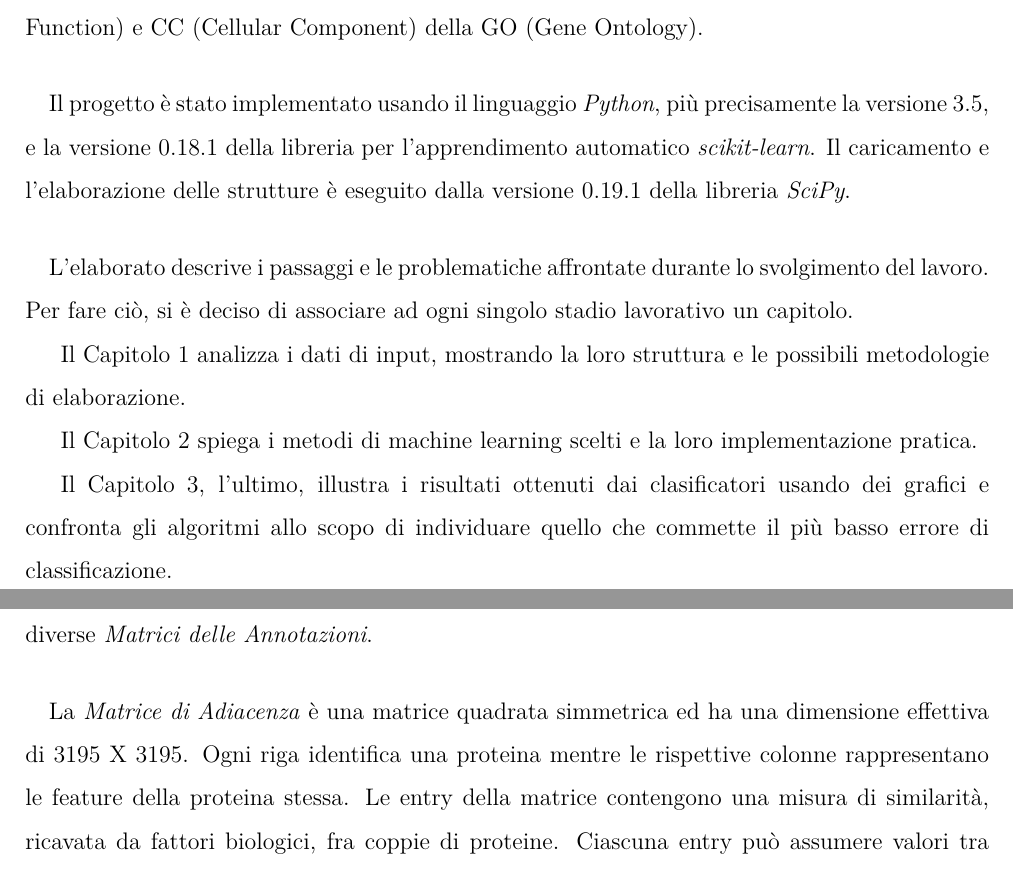
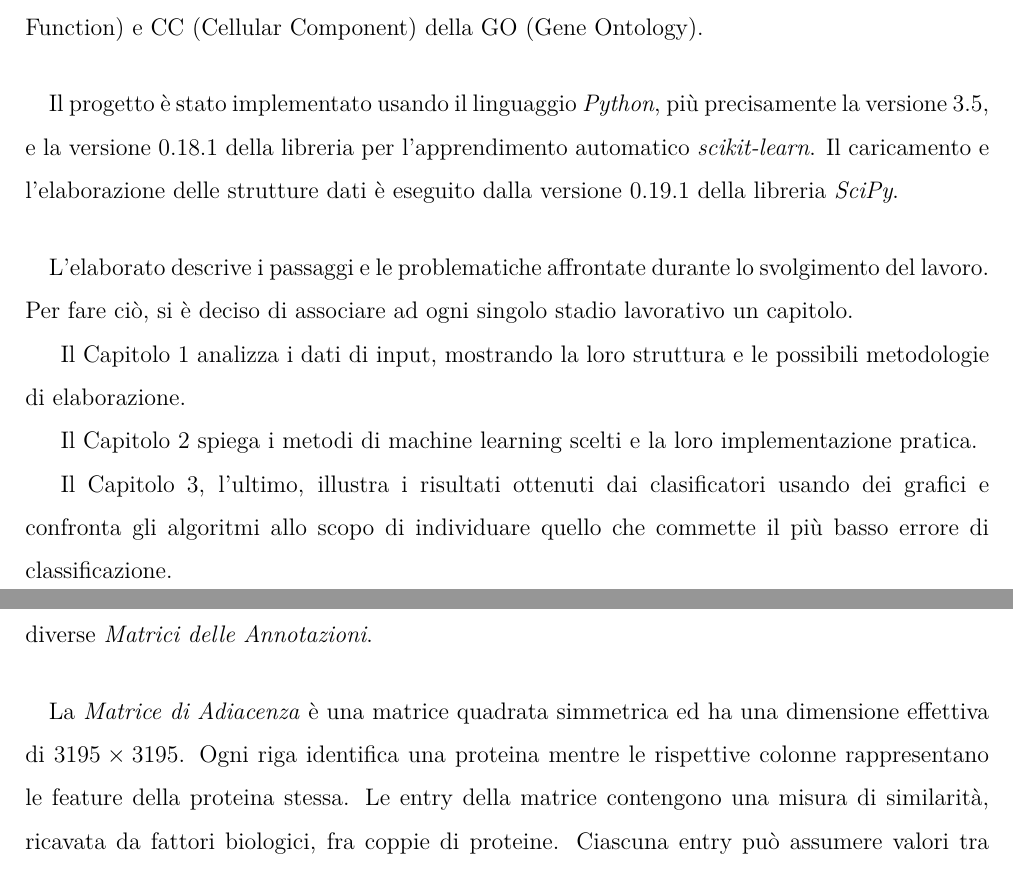
Before and after one commit to Luni-4/Bioinformatica, a LaTeX thesis (report.tex): two parts of pages 3 and 4 of 30, joined at a grey line, cut so that both start at the same text. Compiled offline with pdfLaTeX.

Commit message:
Update Readme and fix report typos

```diff
--- a/report.tex
+++ b/report.tex
@@ -146,7 +146,7 @@ Per affrontare il problema, si è puntato su modelli semplici, rapidi, che conse
 Ognuno dei metodi sopra elencati verrà applicato alla predizione dei termini MF (Molecular Function) e CC (Cellular Component) della GO (Gene Ontology).
 
 \paragraph*{}
-Il progetto è stato implementato usando il linguaggio \textit{Python}, più precisamente la versione 3.5, e la versione 0.18.1 della libreria per l'apprendimento automatico \textit{scikit-learn}. Il caricamento e l'elaborazione delle strutture è eseguito dalla versione 0.19.1 della libreria \textit{SciPy}.
+Il progetto è stato implementato usando il linguaggio \textit{Python}, più precisamente la versione 3.5, e la versione 0.18.1 della libreria per l'apprendimento automatico \textit{scikit-learn}. Il caricamento e l'elaborazione delle strutture dati è eseguito dalla versione 0.19.1 della libreria \textit{SciPy}.
 
 \paragraph*{}
 L'elaborato descrive i passaggi e le problematiche affrontate durante lo svolgimento del lavoro. Per fare ciò, si è deciso di associare ad ogni singolo stadio lavorativo un capitolo.
@@ -164,7 +164,7 @@ Le feature degli esempi da fornire in input agli algoritmi di apprendimento sono
 Ogni ontologia è composta da un numero diverso di classi, questo significa che si hanno diverse \textit{Matrici delle Annotazioni}.
 
 \paragraph*{}
-La \textit{Matrice di Adiacenza} è una matrice quadrata simmetrica ed ha una dimensione effettiva di 3195 X 3195. Ogni riga identifica una proteina mentre le rispettive colonne rappresentano le feature della proteina stessa. Le entry della matrice contengono una misura di similarità, ricavata da fattori biologici, fra coppie di proteine.
+La \textit{Matrice di Adiacenza} è una matrice quadrata simmetrica ed ha una dimensione effettiva di $3195 \times 3195$. Ogni riga identifica una proteina mentre le rispettive colonne rappresentano le feature della proteina stessa. Le entry della matrice contengono una misura di similarità, ricavata da fattori biologici, fra coppie di proteine.
 Ciascuna entry può assumere valori tra $[0,1]$. Un valore vicino o uguale a 0 indica che le proteine non sono simili tra loro, mentre valori tendenti o uguali a 1 ne sanciscono la similarità.
 La matrice risulta essere sparsa, a causa dell'elevato numero di entry pari a 0.
 
```
Also changed, not shown: README.md.
